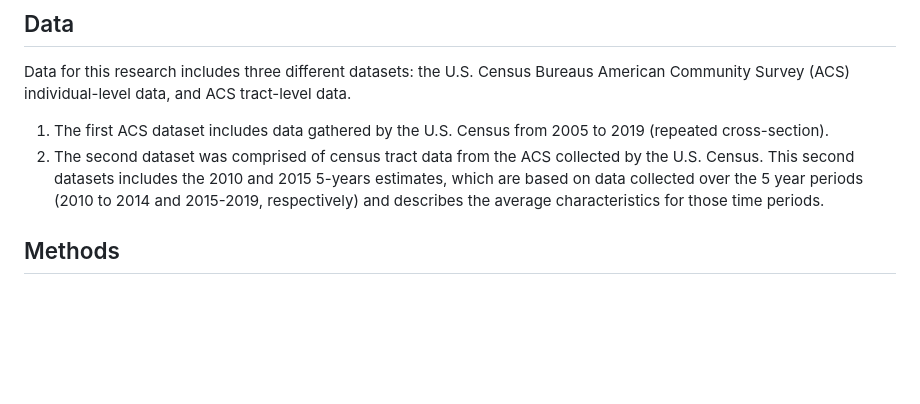
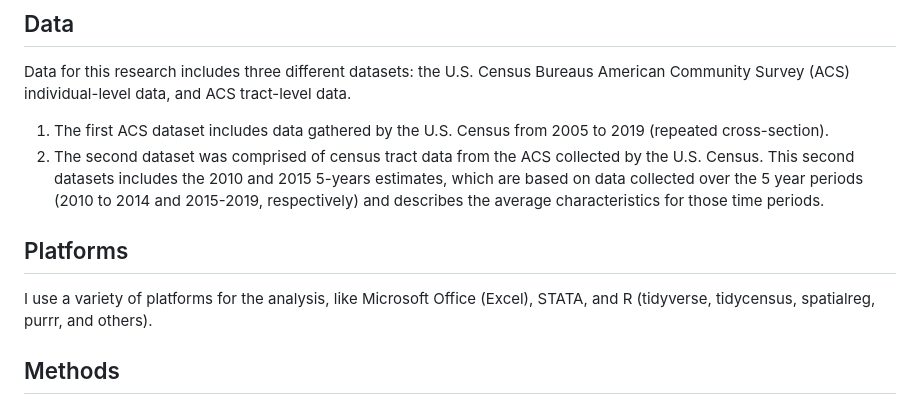
Before and after one commit to mmd613/Diss_work, a Markdown page: README.md, the part around the change printed below. Rendered like a GitHub page; blank space fills up the shorter version.

```diff
--- a/README.md
+++ b/README.md
@@ -7,7 +7,8 @@ Data for this research includes three different datasets: the U.S. Census Bureau
 American Community Survey (ACS) individual-level data, and ACS tract-level data.
 1. The first ACS dataset includes data gathered by the U.S. Census from 2005 to 2019 (repeated cross-section).
 2. The second dataset was comprised of census tract data from the ACS collected by the U.S. Census. This second datasets includes the 2010 and 2015 5-years estimates, which are based on data collected over the 5 year periods (2010 to 2014 and 2015-2019, respectively) and describes the average characteristics for those time periods.
-
+## Platforms
+I use a variety of platforms for the analysis, like Microsoft Office (Excel), STATA, and R (tidyverse, tidycensus, spatialreg, purrr, and others).
 ## Methods
 The analyses included here include 4 different statistical models: descriptive statistics, OLS regression, spatial autoregressive lag, and sparse spatial models.
 
```
Also changed, not shown: other parts of README.md (+15 -0 lines).
